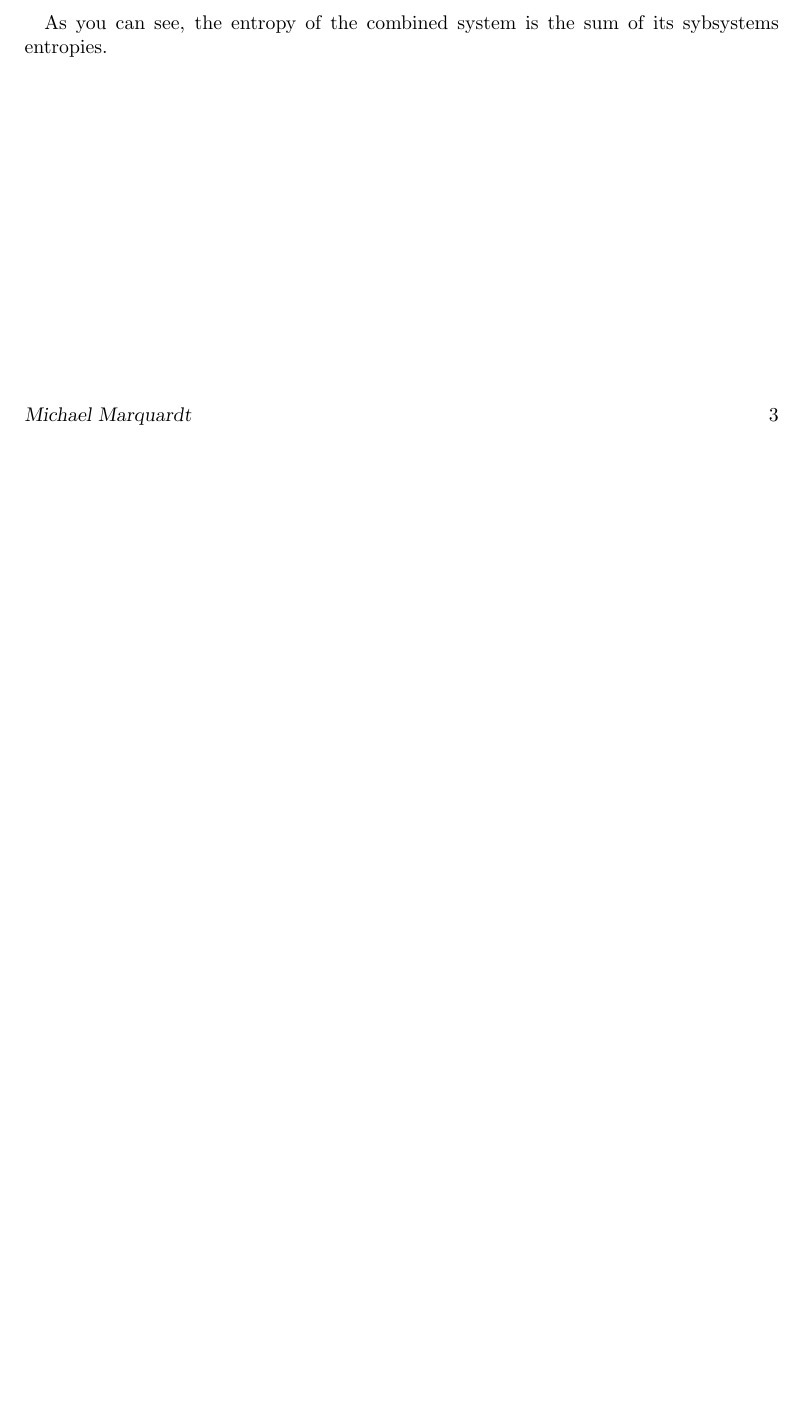
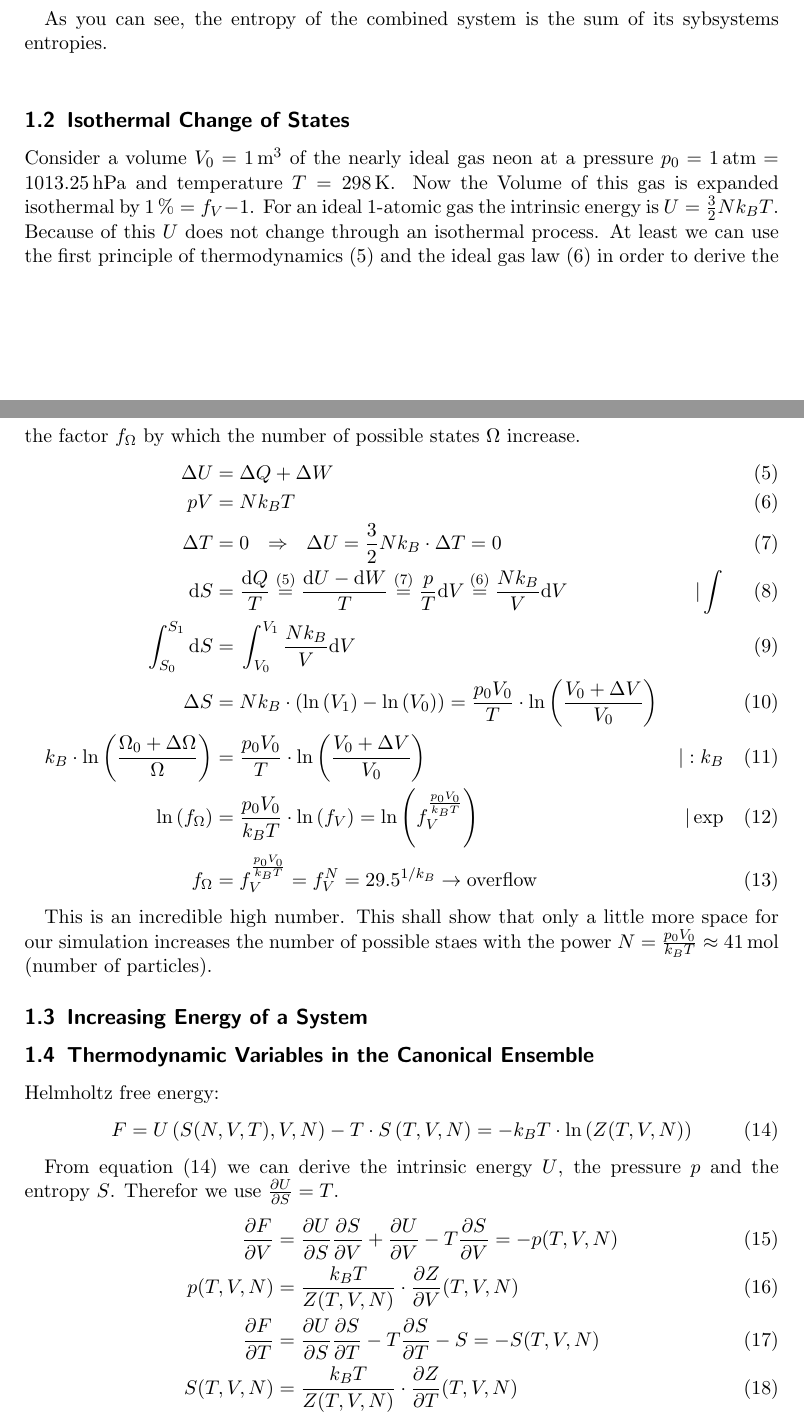
Before and after one commit to cameron-stewart/simphys1, a LaTeX document (sim2/latex/sim2.tex): part of page 3 of 3 before the commit and two parts of pages 3 and 4 of 5 after it, the two joined at a grey line, cut so that both start at the same text, the shorter picture padded with empty space. Compiled offline with pdfLaTeX; an older LaTeX class or package is replaced by its successor.

Commit message:
Thermodynamics: Corrected the first exercise, did large parts of the second.

```diff
--- a/sim2/latex/sim2.tex
+++ b/sim2/latex/sim2.tex
@@ -65,15 +65,16 @@ exponent-product=\cdot }
 \renewcommand{\lstlistingname}{Code block}
 \renewcommand{\lstlistlistingname}{List of \lstlistingname s}
 
-
 % Griechische Buchstaben vereinheitlichen
 \renewcommand{\alpha}{\upalpha}
 \renewcommand{\beta}{\upbeta}
 \renewcommand{\gamma}{\upgamma}
 \renewcommand{\delta}{\updelta}
+\newcommand{\w}{\omega}
+\newcommand{\la}{\lambda}
 
 % Eigene mathematische Kommandos
-%\renewcommand{\d}{\text{d}} 							% Differential
+\newcommand{\dd}{\text{d}} 							% Differential
 \newcommand{\p}{\partial} 								% Partielles Differential
 \newcommand{\D}{\Delta} 								% Fehler / Laplace
 \newcommand{\order}[1]{\mathcal{O}\left( #1 \right)}
@@ -223,3 +242,92 @@ S =&\; k_B\cdot \ln\Omega = k_B\cdot\Ln{\Omega_1\cdot\Omega_2} = k_B\cdot\ln\Ome
 
 As you can see, the entropy of the combined system is the sum of its sybsystems entropies.\\
 
+\subsection{Isothermal Change of States}
+
+Consider a volume $V_0=\SI{1}{\metre\cubed}$ of the nearly ideal gas neon at a pressure $p_0=\SI{1}{atm}=\SI{1013.25}{\hecto\pascal}$ and temperature $T=\SI{298}{\kelvin}$.
+Now the Volume of this gas is expanded isothermal by $\SI{1}{\percent}=f_V-1$.
+For an ideal 1-atomic gas the intrinsic energy is $U=\frac{3}{2}Nk_BT$.
+Because of this $U$ does not change through an isothermal process.
+At least we can use the first principle of thermodynamics \eref{1HS} and the ideal gas law \eref{id} in order to derive the the factor $f_\Omega$ by which the number of possible states $\Omega$ increase.
+\begin{align}
+\D U
+	=&\; \D Q + \D W
+	\label{1HS}\\
+pV
+	=&\; Nk_BT
+	\label{id}\\
+\D T
+	=&\; 0 \ \ \Rightarrow \ \ \D U
+	= \frac{3}{2}Nk_B\cdot \D T
+	= 0
+	\label{kons}\\
+\dd S
+	=&\; \frac{\dd Q}{T}
+	\stackrel{\eref{1HS}}{=} \frac{\dd U-\dd W}{T}
+	\stackrel{\eref{kons}}{=} \frac{p}{T}\dd V
+	\stackrel{\eref{id}}{=} \frac{Nk_B}{V}\dd V
+	&|\int
+	\label{dS}\\
+\int_{S_0}^{S_1} \dd S
+	=&\; \int_{V_0}^{V_1}\frac{Nk_B}{V}\dd V
+	\label{sint}\\
+\D S
+	=&\; Nk_B\cdot\left(\Ln{V_1}-\Ln{V_0}\right)
+	=\frac{p_0V_0}{T}\cdot\Ln{\frac{V_0+\D V}{V_0}}
+	\label{DS}\\
+k_B\cdot \Ln{\frac{\Omega_0+\D \Omega}{\Omega}}
+	=&\;\frac{p_0V_0}{T}\cdot\Ln{\frac{V_0+\D V}{V_0}}
+	&|:k_B
+	\label{SO}\\
+\Ln{f_\Omega}
+	=&\; \frac{p_0V_0}{k_BT}\cdot\Ln{f_V}
+	=\Ln{f_V^{\frac{p_0V_0}{k_BT}}}
+	&|\exp
+	\label{lnO}\\
+f_\Omega
+	=&\; f_V^{\frac{p_0V_0}{k_BT}}
+	= f_V^N
+	= 29.5^{1/k_B}
+	\rightarrow \text{overflow}
+	\label{Omega}
+\end{align}
+
+This is an incredible high number.
+This shall show that only a little more space for our simulation increases the number of possible staes with the power $N = \frac{p_0V_0}{k_BT}\approx\SI{41}{\mole}$ (number of particles).
+
+\subsection{Increasing Energy of a System}
+
+%TODO Figure out the solution. Maybe dS=0
+
+\subsection{Thermodynamic Variables in the Canonical Ensemble}
+
+Helmholtz free energy:
+\begin{align}
+F
+	=&\; U\left( S(N,V,T),V,N\right) -T\cdot S\left( T,V,N\right)
+	=-k_BT\cdot\Ln{Z(T,V,N)}
+	\label{helm}
+\end{align}
+
+From equation \eref{helm} we can derive the intrinsic energy $U$, the pressure $p$ and the entropy $S$. Therefor we use $\pdiff{U}{S}=T$.
+\begin{align}
+\pdiff{F}{V}
+	=&\; \pdiff{U}{S}\pdiff{S}{V}+\pdiff{U}{V}-T\pdiff{S}{V}
+	=-p(T,V,N)
+	\label{hp}\\
+p(T,V,N)
+	=&\; \frac{k_BT}{Z(T,V,N)}\cdot\pdiff{Z}{V}(T,V,N)
+	\label{hp2}\\
+\pdiff{F}{T}
+	=&\; \pdiff{U}{S}\pdiff{S}{T}-T\pdiff{S}{T}-S
+	=-S(T,V,N)
+	\label{hS}\\
+S(T,V,N)
+	=&\; \frac{k_BT}{Z(T,V,N)}\cdot\pdiff{Z}{T}(T,V,N)
+	\label{hS2}\\
+U(T,V,N)
+	=&\; T\cdot S(T,V,N) + F(T,V,N)
+	\nonumber\\
+=&\; T\cdot S(T,V,N)-k_BT\cdot\Ln{Z(T,V,N)}
+	\label{hU}\\
+\end{align}
```
Also changed, not shown: sim2/latex/sim2.tex (57 more changed lines), 1 other file.
